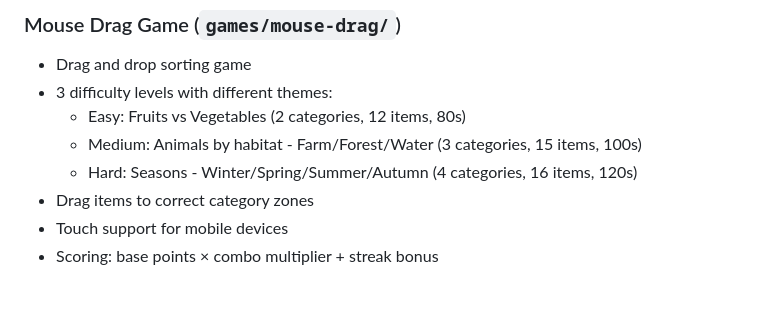
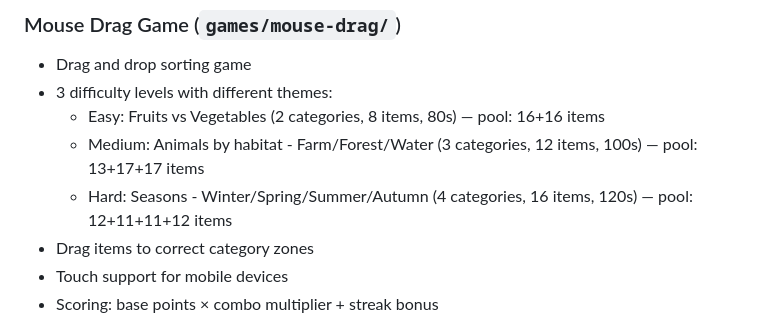
Before and after one commit to JesusIZA/Informatics, a Markdown page: CLAUDE.md, the part around the change. GitHub-like rendering; blank space fills up the shorter version.

```diff
--- a/CLAUDE.md
+++ b/CLAUDE.md
@@ -109,9 +109,9 @@ Contains all CSS styles organized in sections:
 ### Mouse Drag Game (`games/mouse-drag/`)
 - Drag and drop sorting game
 - 3 difficulty levels with different themes:
-  - Easy: Fruits vs Vegetables (2 categories, 12 items, 80s)
-  - Medium: Animals by habitat - Farm/Forest/Water (3 categories, 15 items, 100s)
-  - Hard: Seasons - Winter/Spring/Summer/Autumn (4 categories, 16 items, 120s)
+  - Easy: Fruits vs Vegetables (2 categories, 8 items, 80s) — pool: 16+16 items
+  - Medium: Animals by habitat - Farm/Forest/Water (3 categories, 12 items, 100s) — pool: 13+17+17 items
+  - Hard: Seasons - Winter/Spring/Summer/Autumn (4 categories, 16 items, 120s) — pool: 12+11+11+12 items
 - Drag items to correct category zones
 - Touch support for mobile devices
 - Scoring: base points × combo multiplier + streak bonus
```
Also changed, not shown: README.md (+25 -1 lines).
